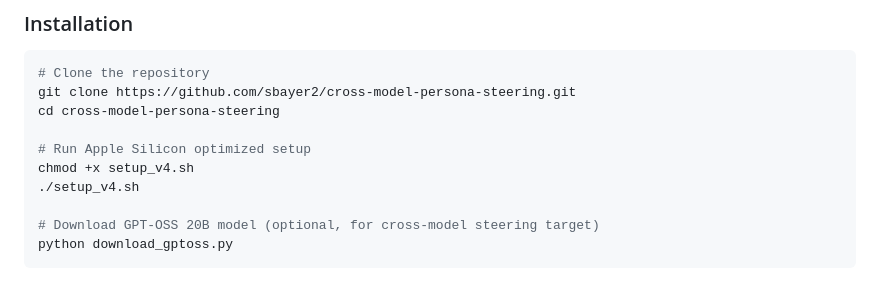
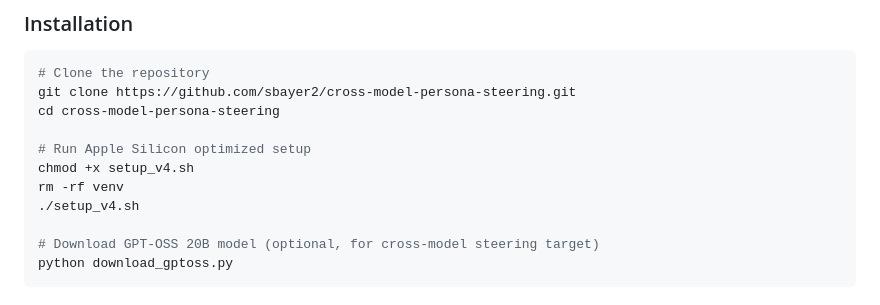
Before and after one commit to sbayer2/cross-model-persona-steering, a Markdown page: README.md, the part around the change. Drawn GitHub-style.

Commit message:
Update README with setup instructions for Apple Silicon

```diff
--- a/README.md
+++ b/README.md
@@ -92,6 +92,7 @@ cd cross-model-persona-steering
 
 # Run Apple Silicon optimized setup
 chmod +x setup_v4.sh
+rm -rf venv
 ./setup_v4.sh
 
 # Download GPT-OSS 20B model (optional, for cross-model steering target)
```
